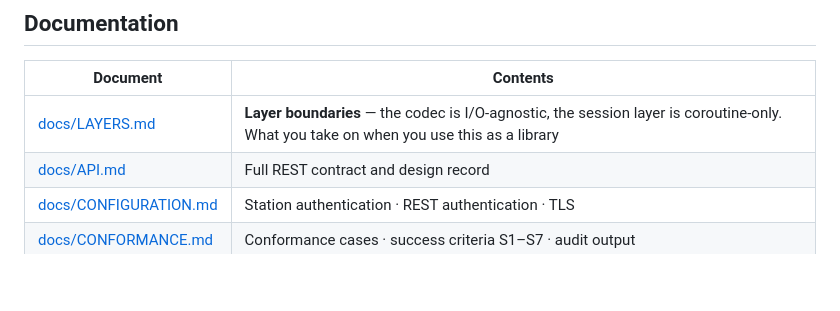
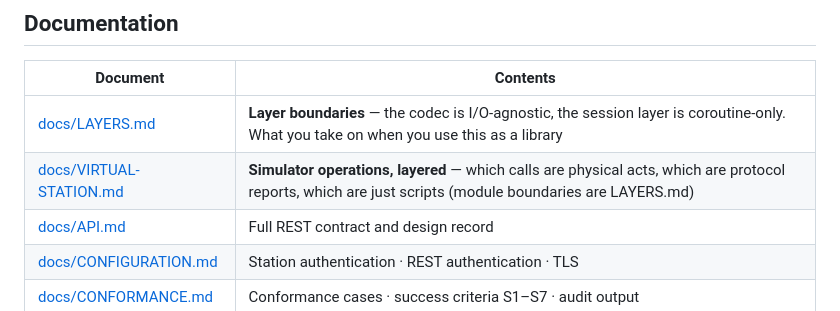
Before and after one commit to ZANNABI-LAB/swapve, a Markdown page: README.md, the part around the change. Rendered like a GitHub page; blank space fills up the shorter version.

```diff
--- a/README.md
+++ b/README.md
@@ -269,6 +269,7 @@ why the metrics avoid Micrometer) is in **[docs/API.md](docs/API.md)**.
 | Document | Contents |
 |---|---|
 | [docs/LAYERS.md](docs/LAYERS.md) | **Layer boundaries** — the codec is I/O-agnostic, the session layer is coroutine-only. What you take on when you use this as a library |
+| [docs/VIRTUAL-STATION.md](docs/VIRTUAL-STATION.md) | **Simulator operations, layered** — which calls are physical acts, which are protocol reports, which are just scripts (module boundaries are LAYERS.md) |
 | [docs/API.md](docs/API.md) | Full REST contract and design record |
 | [docs/CONFIGURATION.md](docs/CONFIGURATION.md) | Station authentication · REST authentication · TLS |
 | [docs/CONFORMANCE.md](docs/CONFORMANCE.md) | Conformance cases · success criteria S1–S7 · audit output |
```
Also changed, not shown: docs/VIRTUAL-STATION.md (added, +183 -0 lines).
